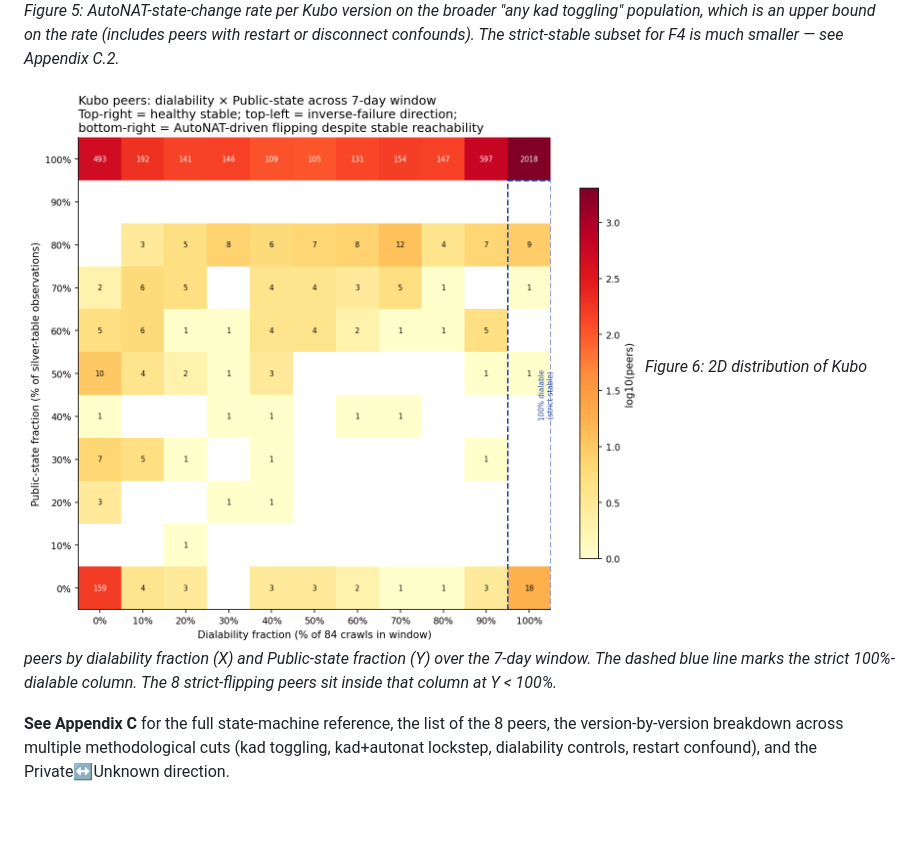
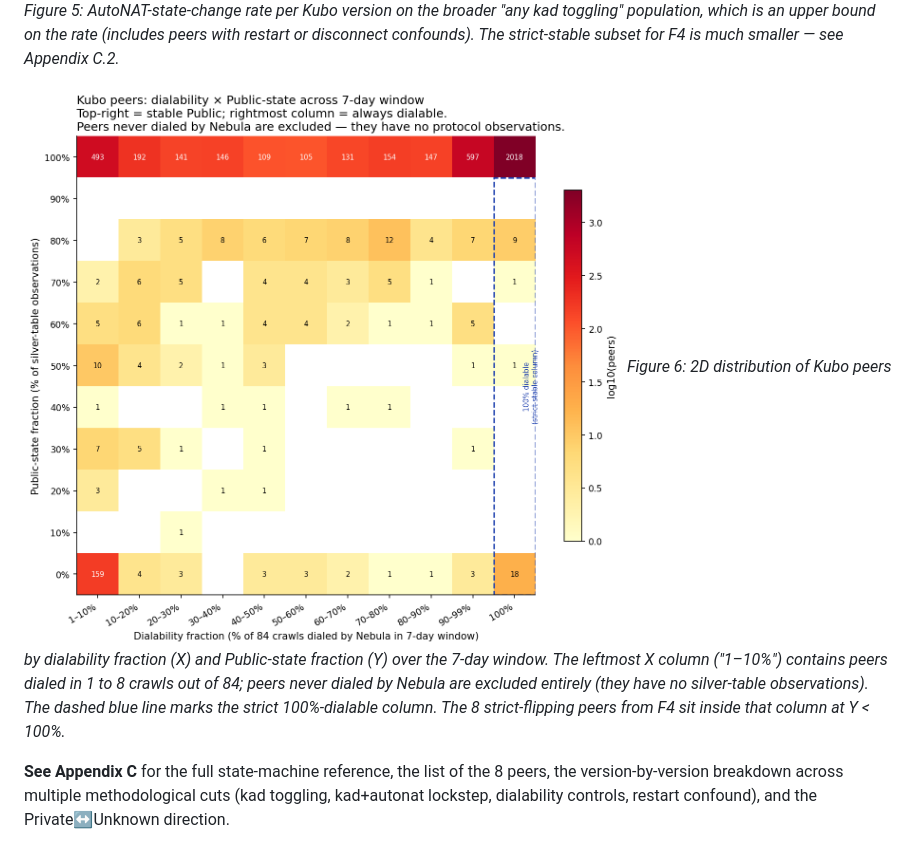
Before and after one commit to probe-lab/autonat-project, a Markdown page: docs/nebula-autonat-analysis.md, the part around the change. Drawn GitHub-style; pictures changed too: results/nebula-analysis/08_dialability_vs_public.png; blank space fills up the shorter version.

```diff
--- a/docs/nebula-autonat-analysis.md
+++ b/docs/nebula-autonat-analysis.md
@@ -171,9 +171,12 @@ subset for F4 is much smaller — see Appendix C.2.*
 
 ![Dialability × Public-state heatmap](../results/nebula-analysis/08_dialability_vs_public.png)
 *Figure 6: 2D distribution of Kubo peers by dialability fraction (X)
-and Public-state fraction (Y) over the 7-day window. The dashed blue
-line marks the strict 100%-dialable column. The 8 strict-flipping peers
-sit inside that column at Y < 100%.*
+and Public-state fraction (Y) over the 7-day window. The leftmost X
+column ("1–10%") contains peers dialed in 1 to 8 crawls out of 84;
+peers never dialed by Nebula are excluded entirely (they have no
+silver-table observations). The dashed blue line marks the strict
+100%-dialable column. The 8 strict-flipping peers from F4 sit inside
+that column at Y < 100%.*
 
 **See Appendix C** for the full state-machine reference, the list of
 the 8 peers, the version-by-version breakdown across multiple
```
Also changed, not shown: 1 other file.
